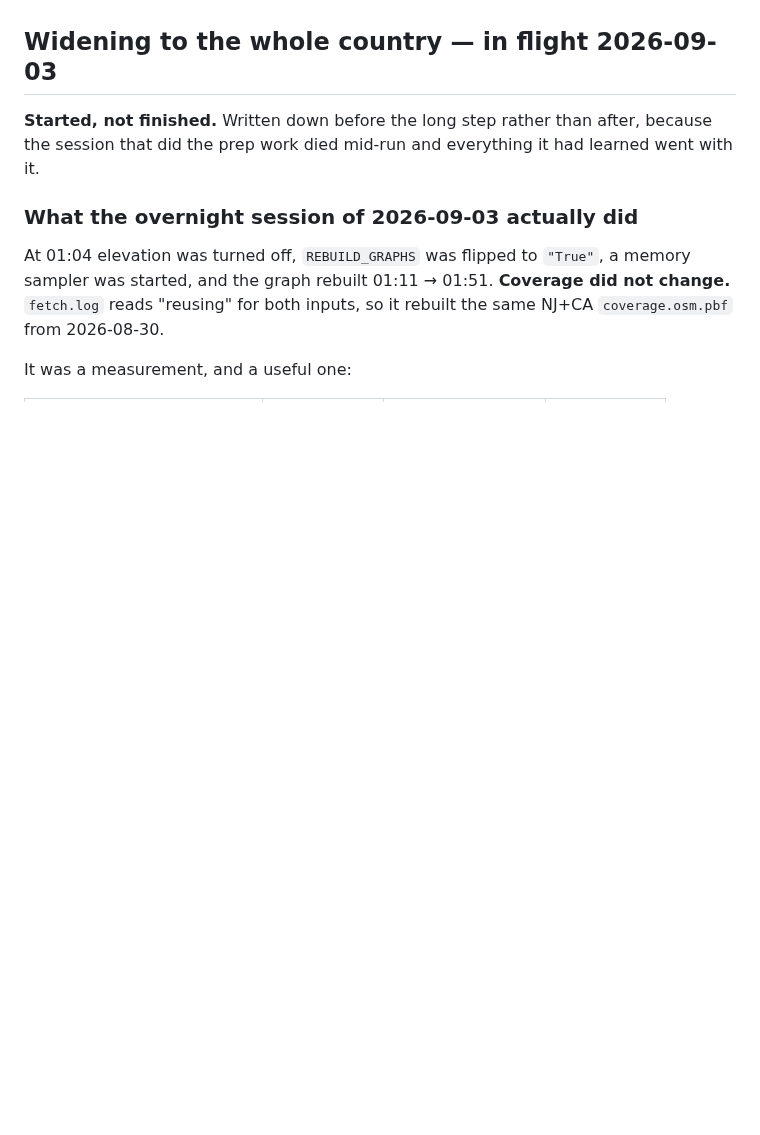
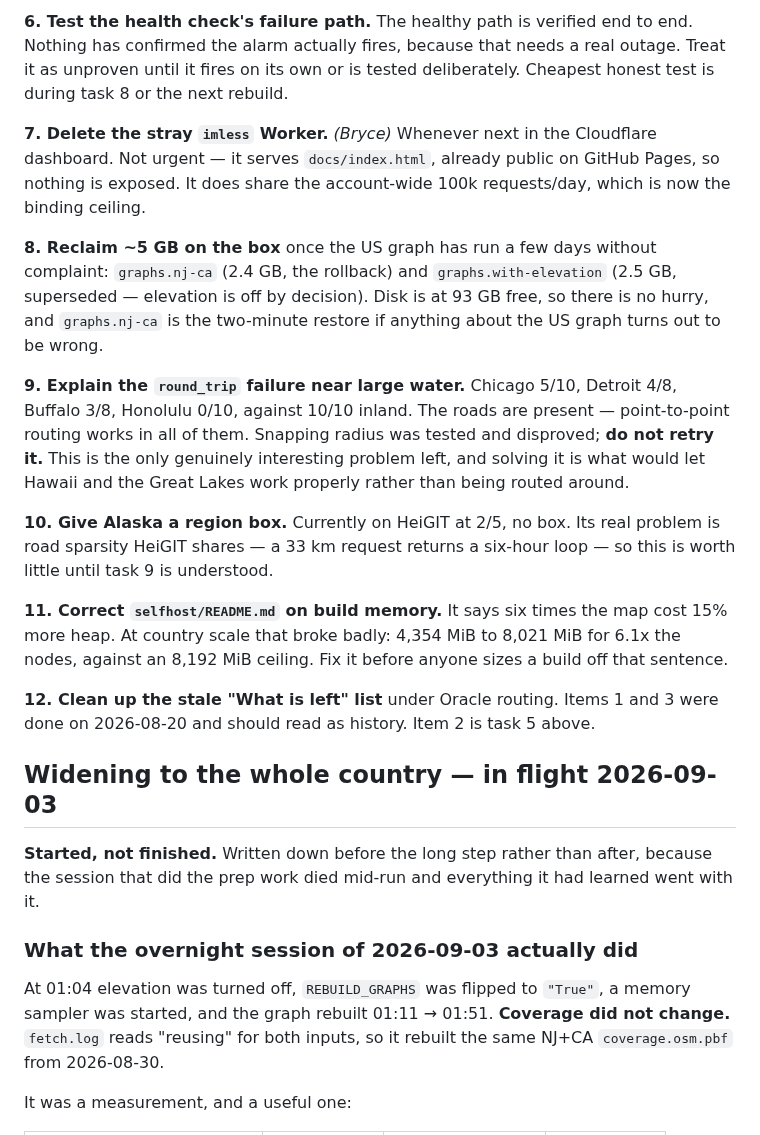
Before and after one commit to bryce141/Aimless, a Markdown page: HANDOFF.md, the part around one of its changes. Drawn GitHub-style; blank space fills up the shorter version.

```diff
--- a/HANDOFF.md
+++ b/HANDOFF.md
@@ -137,3 +129,37 @@ section that explains it. Ordered by what bites first, not by size.
+**6. Test the health check's failure path.** The healthy path is verified end to
+end. Nothing has confirmed the alarm actually fires, because that needs a real
+outage. Treat it as unproven until it fires on its own or is tested
+deliberately. Cheapest honest test is during task 8 or the next rebuild.
+
+**7. Delete the stray `imless` Worker.** *(Bryce)* Whenever next in the
+Cloudflare dashboard. Not urgent — it serves `docs/index.html`, already public
+on GitHub Pages, so nothing is exposed. It does share the account-wide 100k
+requests/day, which is now the binding ceiling.
+
+**8. Reclaim ~5 GB on the box** once the US graph has run a few days without
+complaint: `graphs.nj-ca` (2.4 GB, the rollback) and `graphs.with-elevation`
+(2.5 GB, superseded — elevation is off by decision). Disk is at 93 GB free, so
+there is no hurry, and `graphs.nj-ca` is the two-minute restore if anything
+about the US graph turns out to be wrong.
+
+**9. Explain the `round_trip` failure near large water.** Chicago 5/10, Detroit
+4/8, Buffalo 3/8, Honolulu 0/10, against 10/10 inland. The roads are present —
+point-to-point routing works in all of them. Snapping radius was tested and
+disproved; **do not retry it.** This is the only genuinely interesting problem
+left, and solving it is what would let Hawaii and the Great Lakes work properly
+rather than being routed around.
+
+**10. Give Alaska a region box.** Currently on HeiGIT at 2/5, no box. Its real
+problem is road sparsity HeiGIT shares — a 33 km request returns a six-hour
+loop — so this is worth little until task 9 is understood.
+
+**11. Correct `selfhost/README.md` on build memory.** It says six times the map
+cost 15% more heap. At country scale that broke badly: 4,354 MiB to 8,021 MiB
+for 6.1x the nodes, against an 8,192 MiB ceiling. Fix it before anyone sizes a
+build off that sentence.
+
+**12. Clean up the stale "What is left" list** under Oracle routing. Items 1 and
+3 were done on 2026-08-20 and should read as history. Item 2 is task 5 above.
 
 ## Widening to the whole country — in flight 2026-09-03
 
```
Also changed, not shown: other parts of HANDOFF.md (+57 -65 lines).
